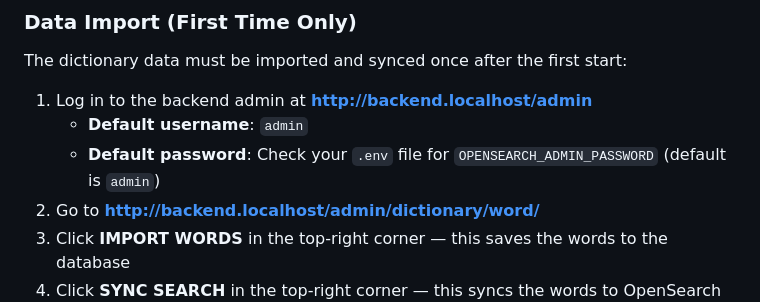
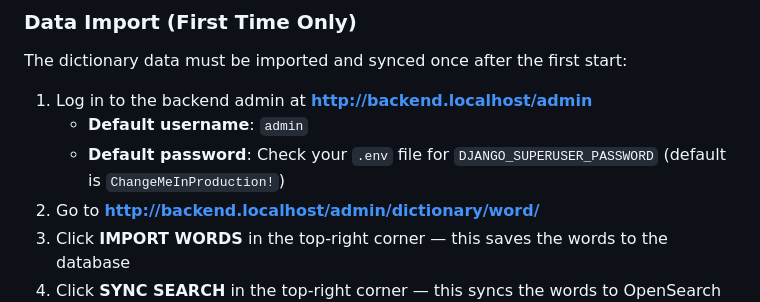
Before and after one commit to Softcom-Technologies-Organization/SenslerdeutschesWoerterbuch, a Markdown page: README.md, the part around the change. GitHub-like rendering.

Commit message:
Update README.md to correct default password reference for backend admin

```diff
--- a/README.md
+++ b/README.md
@@ -59,7 +59,7 @@ The dictionary data must be imported and synced once after the first start:
 
 1. Log in to the backend admin at **http://backend.localhost/admin**
    - **Default username**: `admin`
-   - **Default password**: Check your `.env` file for `OPENSEARCH_ADMIN_PASSWORD` (default is `admin`)
+   - **Default password**: Check your `.env` file for `DJANGO_SUPERUSER_PASSWORD` (default is `ChangeMeInProduction!`)
 2. Go to **http://backend.localhost/admin/dictionary/word/**
 3. Click **IMPORT WORDS** in the top-right corner — this saves the words to the database
 4. Click **SYNC SEARCH** in the top-right corner — this syncs the words to OpenSearch so they are searchable in the frontend
```
